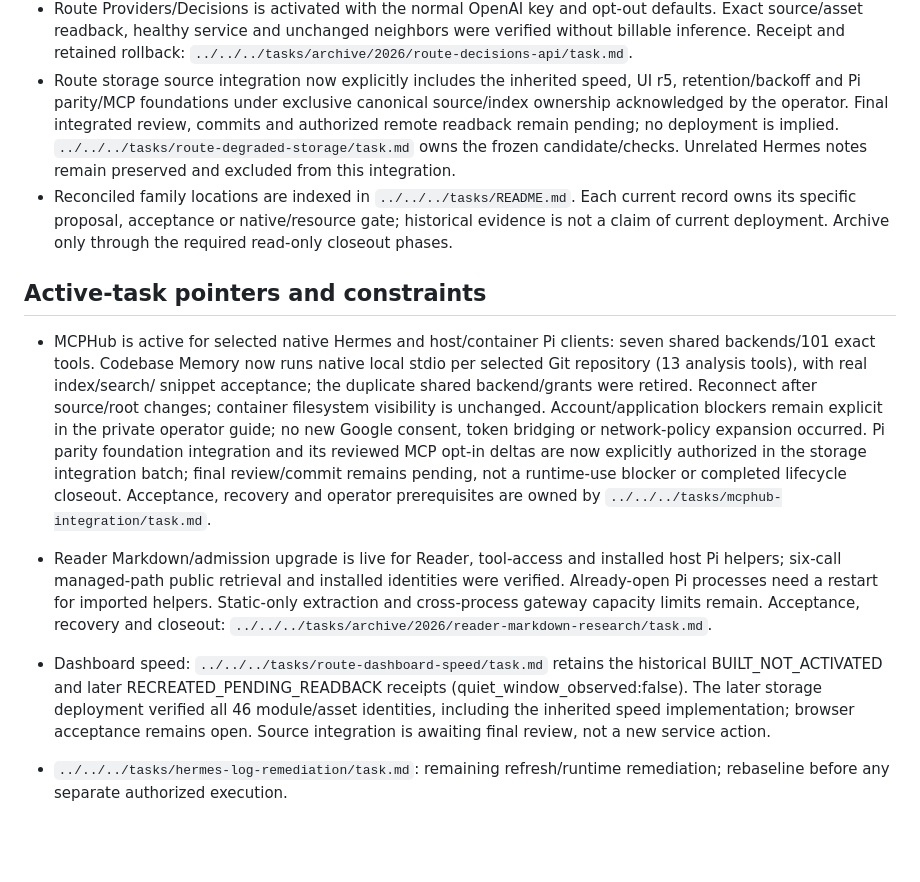
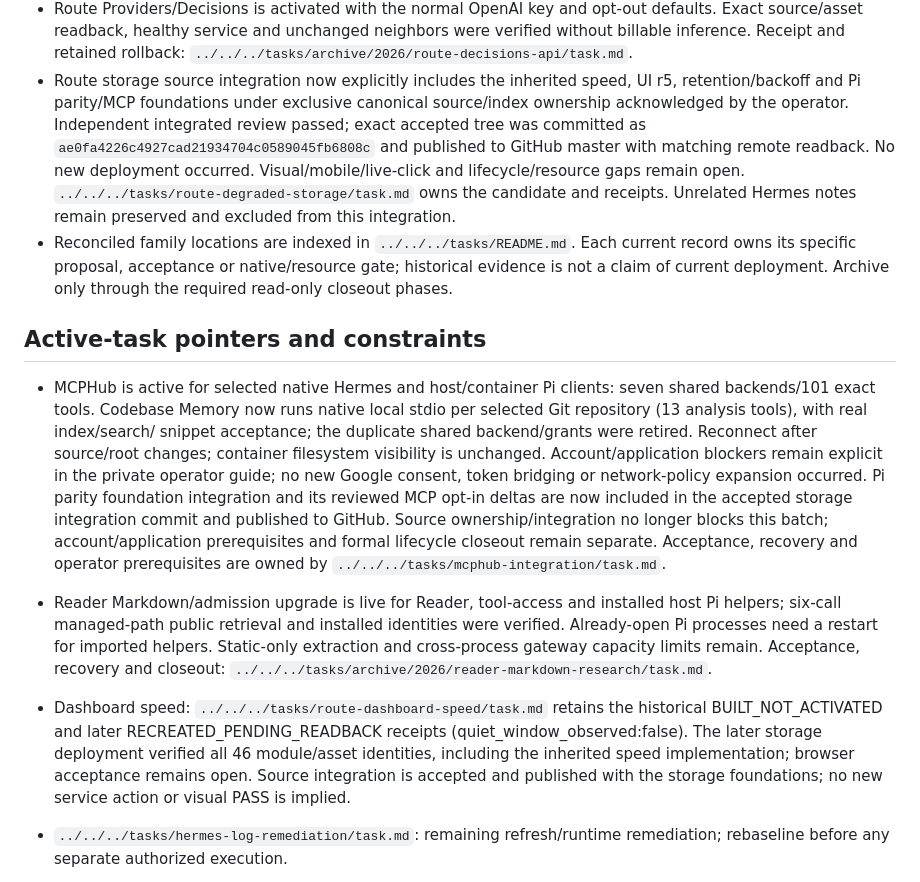
Before and after one commit to Heeervas/spartan-gate, a Markdown page: _project_specs/session/current-state.md, the part around the change. Drawn GitHub-style; blank space fills up the shorter version.

Commit message:
docs(route): record accepted source publication and remaining limits

```diff
--- a/_project_specs/session/current-state.md
+++ b/_project_specs/session/current-state.md
@@ -20,9 +20,11 @@ owning task evidence, including failures and explicit limits.
   `../../../tasks/archive/2026/route-decisions-api/task.md`.
 - Route storage source integration now explicitly includes the inherited speed,
   UI r5, retention/backoff and Pi parity/MCP foundations under exclusive canonical
-  source/index ownership acknowledged by the operator. Final integrated review,
-  commits and authorized remote readback remain pending; no deployment is implied.
-  `../../../tasks/route-degraded-storage/task.md` owns the frozen candidate/checks.
+  source/index ownership acknowledged by the operator. Independent integrated
+  review passed; exact accepted tree was committed as `ae0fa4226c4927cad21934704c0589045fb6808c`
+  and published to GitHub master with matching remote readback. No new deployment
+  occurred. Visual/mobile/live-click and lifecycle/resource gaps remain open.
+  `../../../tasks/route-degraded-storage/task.md` owns the candidate and receipts.
   Unrelated Hermes notes remain preserved and excluded from this integration.
 - Reconciled family locations are indexed in `../../../tasks/README.md`. Each
   current record owns its specific proposal, acceptance or native/resource gate;
@@ -39,8 +41,9 @@ owning task evidence, including failures and explicit limits.
   Account/application blockers remain explicit in the private operator guide;
   no new Google consent, token bridging or network-policy expansion occurred.
   Pi parity foundation integration and its reviewed MCP opt-in deltas are now
-  explicitly authorized in the storage integration batch; final review/commit
-  remains pending, not a runtime-use blocker or completed lifecycle closeout.
+  included in the accepted storage integration commit and published to GitHub.
+  Source ownership/integration no longer blocks this batch; account/application
+  prerequisites and formal lifecycle closeout remain separate.
   Acceptance, recovery and operator prerequisites are owned by
   `../../../tasks/mcphub-integration/task.md`.
 
@@ -54,8 +57,8 @@ owning task evidence, including failures and explicit limits.
   historical BUILT_NOT_ACTIVATED and later RECREATED_PENDING_READBACK receipts
   (quiet_window_observed:false). The later storage deployment verified all 46
   module/asset identities, including the inherited speed implementation; browser
-  acceptance remains open. Source integration is awaiting final review, not a
-  new service action.
+  acceptance remains open. Source integration is accepted and published with
+  the storage foundations; no new service action or visual PASS is implied.
 - `../../../tasks/hermes-log-remediation/task.md`: remaining refresh/runtime
   remediation; rebaseline before any separate authorized execution.
 - `../../../tasks/shared-tool-access/task.md`: source/fixture acceptance does not
```
Also changed, not shown: 1 other file.
